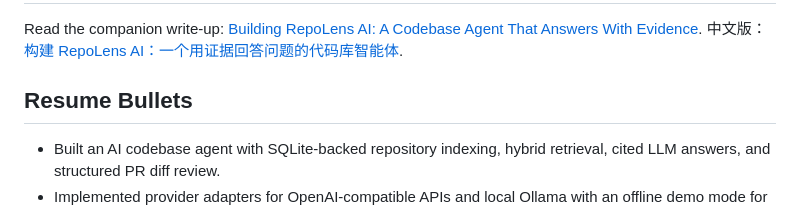
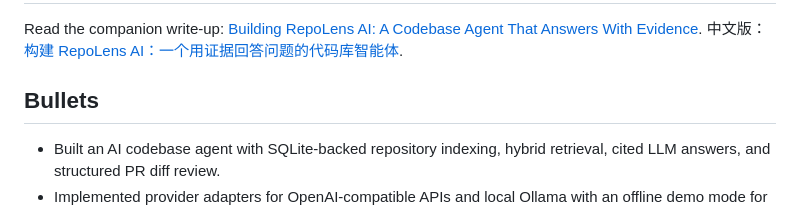
Before and after one commit to ZiruiWang2021/repo-lens-ai, a Markdown page: README.md, the part around the change. Rendered like a GitHub page.

```diff
--- a/README.md
+++ b/README.md
@@ -305,7 +305,7 @@ The `tests/` folder covers file filtering, indexing, retrieval ranking, cited an
 
 Read the companion write-up: [Building RepoLens AI: A Codebase Agent That Answers With Evidence](docs/TECHNICAL_BLOG.md). 中文版：[构建 RepoLens AI：一个用证据回答问题的代码库智能体](docs/TECHNICAL_BLOG.zh-CN.md).
 
-## Resume Bullets
+## Bullets
 
 - Built an AI codebase agent with SQLite-backed repository indexing, hybrid retrieval, cited LLM answers, and structured PR diff review.
 - Implemented provider adapters for OpenAI-compatible APIs and local Ollama with an offline demo mode for reproducible tests.
```
